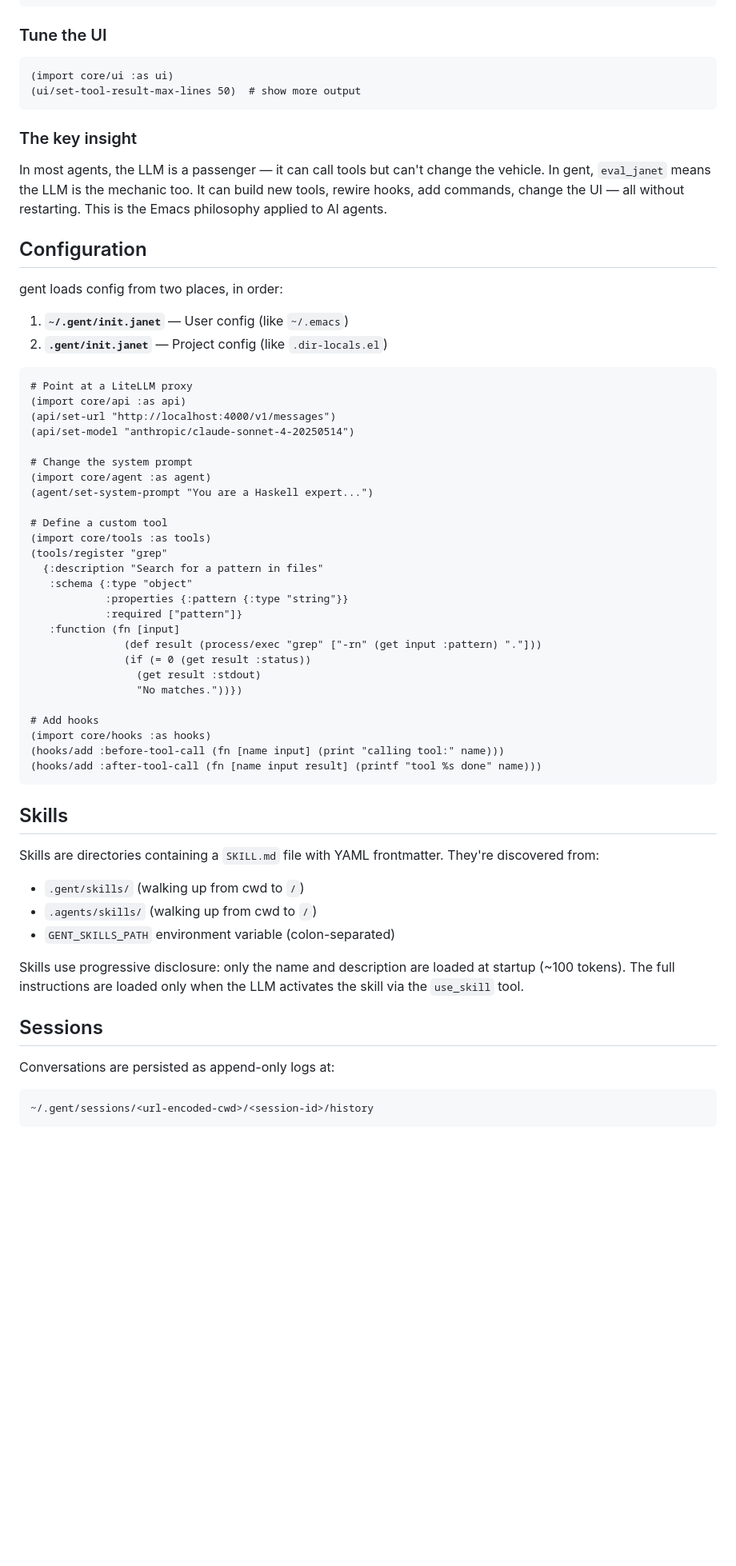
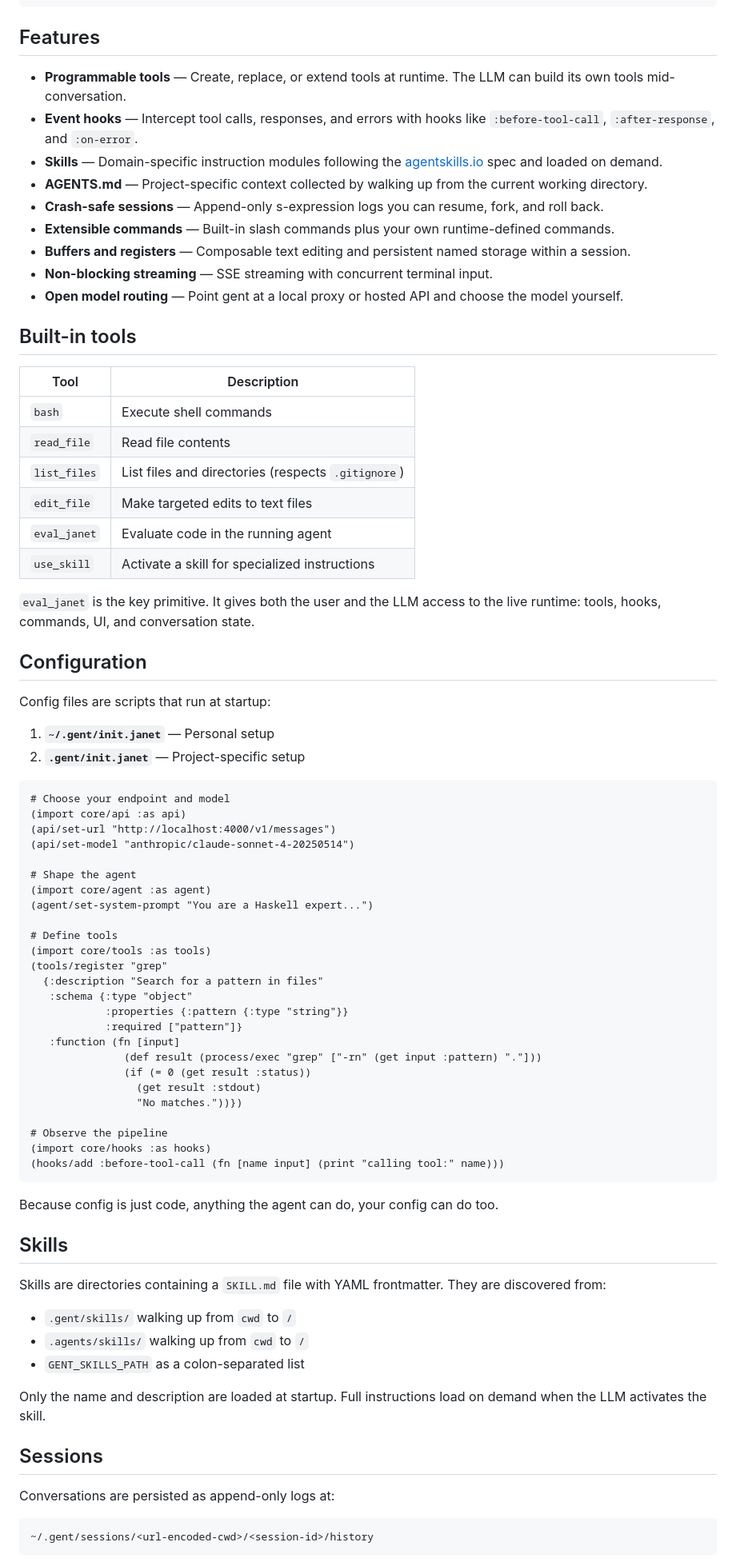
Before and after one commit to pepegar/gent, a Markdown page: README.md, the part around one of its changes. Shown at 80% size. Drawn GitHub-style; blank space fills up the shorter version.

Commit message:
Refine README positioning

````diff
--- a/README.md
+++ b/README.md
@@ -144,35 +125,49 @@ Ask gent to "add a /todo command" and it creates a persistent task list:
                      (string "Added: " args))))})
 ```
 
-### Tune the UI
+## Features
 
-```janet
-(import core/ui :as ui)
-(ui/set-tool-result-max-lines 50)  # show more output
-```
+- **Programmable tools** — Create, replace, or extend tools at runtime. The LLM can build its own tools mid-conversation.
+- **Event hooks** — Intercept tool calls, responses, and errors with hooks like `:before-tool-call`, `:after-response`, and `:on-error`.
+- **Skills** — Domain-specific instruction modules following the [agentskills.io](https://agentskills.io) spec and loaded on demand.
+- **AGENTS.md** — Project-specific context collected by walking up from the current working directory.
+- **Crash-safe sessions** — Append-only s-expression logs you can resume, fork, and roll back.
+- **Extensible commands** — Built-in slash commands plus your own runtime-defined commands.
+- **Buffers and registers** — Composable text editing and persistent named storage within a session.
+- **Non-blocking streaming** — SSE streaming with concurrent terminal input.
+- **Open model routing** — Point gent at a local proxy or hosted API and choose the model yourself.
 
-### The key insight
+## Built-in tools
 
-In most agents, the LLM is a passenger — it can call tools but can't change the vehicle. In gent, `eval_janet` means the LLM is the mechanic too. It can build new tools, rewire hooks, add commands, change the UI — all without restarting. This is the Emacs philosophy applied to AI agents.
+| Tool | Description |
+|------|-------------|
+| `bash` | Execute shell commands |
+| `read_file` | Read file contents |
+| `list_files` | List files and directories (respects `.gitignore`) |
+| `edit_file` | Make targeted edits to text files |
+| `eval_janet` | Evaluate code in the running agent |
+| `use_skill` | Activate a skill for specialized instructions |
+
+`eval_janet` is the key primitive. It gives both the user and the LLM access to the live runtime: tools, hooks, commands, UI, and conversation state.
 
 ## Configuration
 
-gent loads config from two places, in order:
+Config files are scripts that run at startup:
 
-1. **`~/.gent/init.janet`** — User config (like `~/.emacs`)
-2. **`.gent/init.janet`** — Project config (like `.dir-locals.el`)
+1. **`~/.gent/init.janet`** — Personal setup
+2. **`.gent/init.janet`** — Project-specific setup
 
 ```janet
-# Point at a LiteLLM proxy
+# Choose your endpoint and model
 (import core/api :as api)
 (api/set-url "http://localhost:4000/v1/messages")
 (api/set-model "anthropic/claude-sonnet-4-20250514")
 
-# Change the system prompt
+# Shape the agent
 (import core/agent :as agent)
 (agent/set-system-prompt "You are a Haskell expert...")
 
-# Define a custom tool
+# Define tools
 (import core/tools :as tools)
 (tools/register "grep"
   {:description "Search for a pattern in files"
@@ -185,27 +180,28 @@ gent loads config from two places, in order:
                  (get result :stdout)
                  "No matches."))})
 
-# Add hooks
+# Observe the pipeline
 (import core/hooks :as hooks)
 (hooks/add :before-tool-call (fn [name input] (print "calling tool:" name)))
-(hooks/add :after-tool-call (fn [name input result] (printf "tool %s done" name)))
 ```
+
+Because config is just code, anything the agent can do, your config can do too.
 
 ## Skills
 
-Skills are directories containing a `SKILL.md` file with YAML frontmatter. They're discovered from:
+Skills are directories containing a `SKILL.md` file with YAML frontmatter. They are discovered from:
 
-- `.gent/skills/` (walking up from cwd to `/`)
-- `.agents/skills/` (walking up from cwd to `/`)
-- `GENT_SKILLS_PATH` environment variable (colon-separated)
+- `.gent/skills/` walking up from `cwd` to `/`
+- `.agents/skills/` walking up from `cwd` to `/`
+- `GENT_SKILLS_PATH` as a colon-separated list
 
-Skills use progressive disclosure: only the name and description are loaded at startup (~100 tokens). The full instructions are loaded only when the LLM activates the skill via the `use_skill` tool.
+Only the name and description are loaded at startup. Full instructions load on demand when the LLM activates the skill.
 
 ## Sessions
 
 Conversations are persisted as append-only logs at:
 
-```
+```text
 ~/.gent/sessions/<url-encoded-cwd>/<session-id>/history
 ```
 
````
Also changed, not shown: other parts of README.md (+60 -93 lines).
